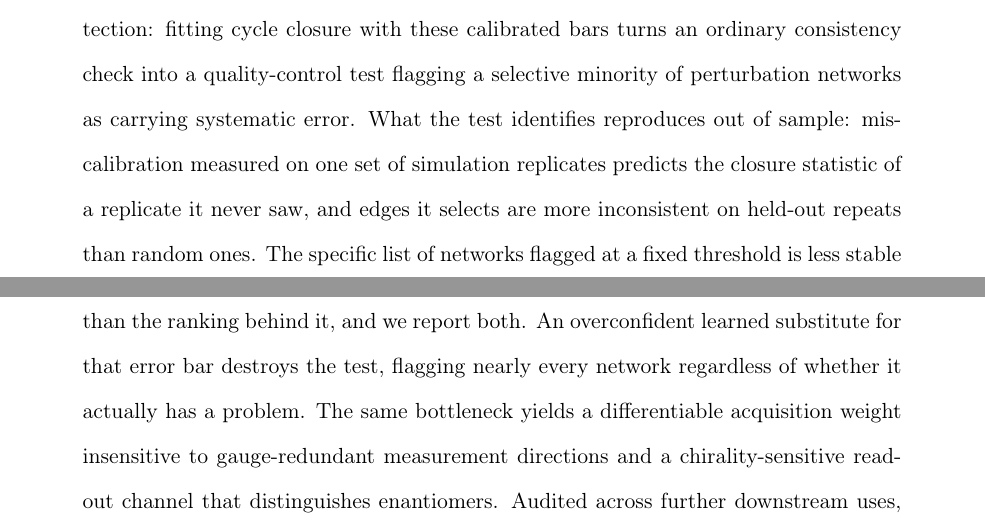
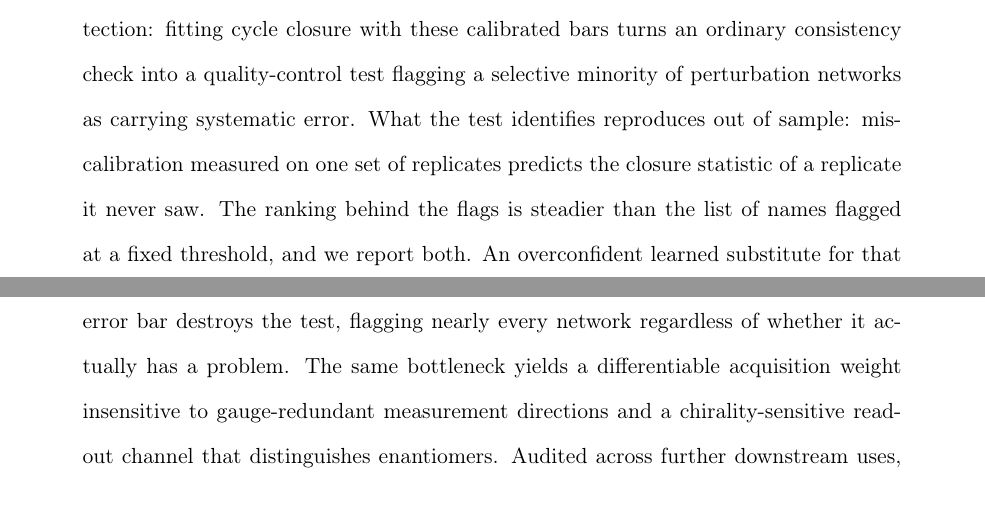
Before and after one commit to doctawho42/fep-surrogate-pipeline, a LaTeX paper (docs/paper_jctc.tex, which reads docs/paper_body.tex): two parts of pages 1 and 2 of 67, joined at a grey line, cut so that both start at the same text. Compiled offline with pdfLaTeX.

Commit message:
docs(paper1): trim the abstract back under the ACS Article length

```diff
--- a/docs/paper_body.tex
+++ b/docs/paper_body.tex
@@ -8,10 +8,10 @@ binding edges and found trustworthy against sampling and convergence noise. Its
 detection: fitting cycle closure with these calibrated bars turns an ordinary consistency check
 into a quality-control test flagging
 a selective minority of perturbation networks as carrying systematic error. What the test
-identifies reproduces out of sample: miscalibration measured on one set of simulation replicates
-predicts the closure statistic of a replicate it never saw, and edges it selects are more
-inconsistent on held-out repeats than random ones. The specific list of networks flagged at a
-fixed threshold is less stable than the ranking behind it, and we report both. An overconfident learned substitute for that error bar destroys the
+identifies reproduces out of sample: miscalibration measured on one set of replicates predicts the
+closure statistic of a replicate it never saw. The ranking behind the flags is steadier than the
+list of names flagged at a fixed threshold, and we report both. An overconfident learned
+substitute for that error bar destroys the
 test, flagging nearly every network regardless of whether it actually has a problem. The same
 bottleneck yields a differentiable acquisition weight insensitive to gauge-redundant measurement
 directions and a chirality-sensitive readout channel that distinguishes enantiomers. Audited
```
